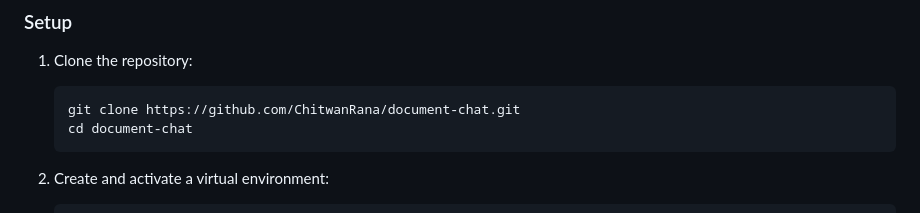
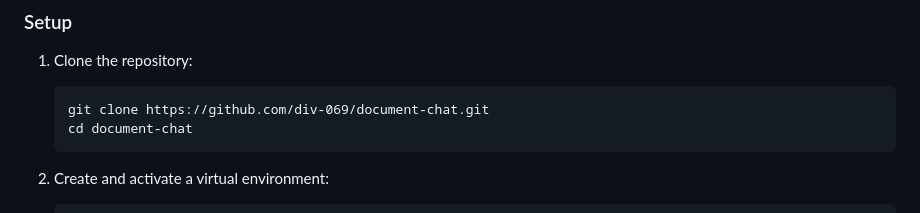
Before and after one commit to div-069/Celebal_Week8, a Markdown page: Celebal_Task_8-main/README.md, the part around the change. Rendered like a GitHub page.

````diff
--- a/Celebal_Task_8-main/README.md
+++ b/Celebal_Task_8-main/README.md
@@ -53,7 +53,7 @@ This application follows the Retrieval Augmented Generation (RAG) architecture:
 
 1. Clone the repository:
    ```
-   git clone https://github.com/ChitwanRana/document-chat.git
+   git clone https://github.com/div-069/document-chat.git
    cd document-chat
    ```
 
````
